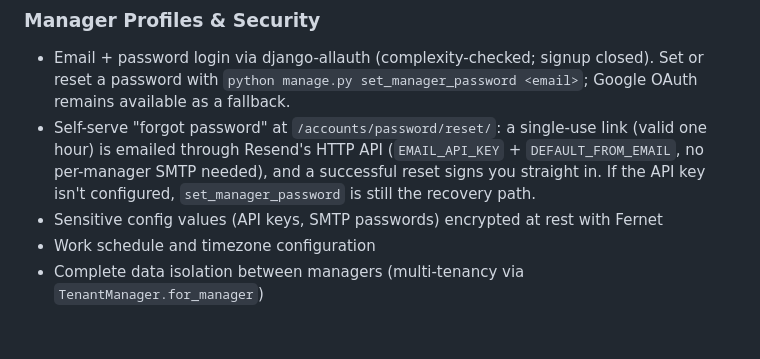
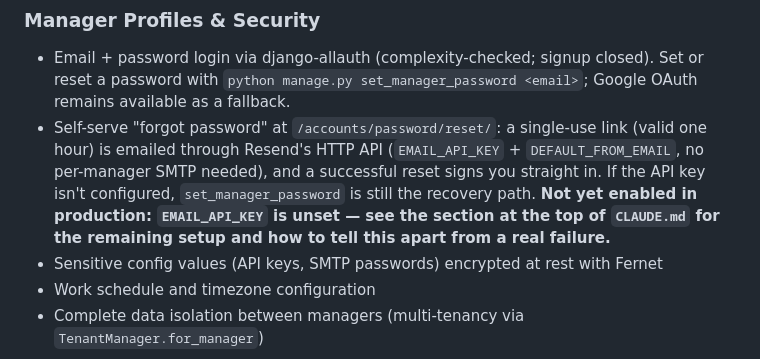
Before and after one commit to toddaerickson/manager-tool, a Markdown page: README.md, the part around the change. Drawn GitHub-style; blank space fills up the shorter version.

```diff
--- a/README.md
+++ b/README.md
@@ -109,7 +109,7 @@ Schedule Event has an always-visible Repeats selector. Pick None / Weekly / Mont
 
 ### Manager Profiles & Security
 - Email + password login via django-allauth (complexity-checked; signup closed). Set or reset a password with `python manage.py set_manager_password <email>`; Google OAuth remains available as a fallback.
-- Self-serve "forgot password" at `/accounts/password/reset/`: a single-use link (valid one hour) is emailed through Resend's HTTP API (`EMAIL_API_KEY` + `DEFAULT_FROM_EMAIL`, no per-manager SMTP needed), and a successful reset signs you straight in. If the API key isn't configured, `set_manager_password` is still the recovery path.
+- Self-serve "forgot password" at `/accounts/password/reset/`: a single-use link (valid one hour) is emailed through Resend's HTTP API (`EMAIL_API_KEY` + `DEFAULT_FROM_EMAIL`, no per-manager SMTP needed), and a successful reset signs you straight in. If the API key isn't configured, `set_manager_password` is still the recovery path. **Not yet enabled in production: `EMAIL_API_KEY` is unset — see the section at the top of `CLAUDE.md` for the remaining setup and how to tell this apart from a real failure.**
 - Sensitive config values (API keys, SMTP passwords) encrypted at rest with Fernet
 - Work schedule and timezone configuration
 - Complete data isolation between managers (multi-tenancy via `TenantManager.for_manager`)
```
Also changed, not shown: CLAUDE.md (+28 -1 lines).
